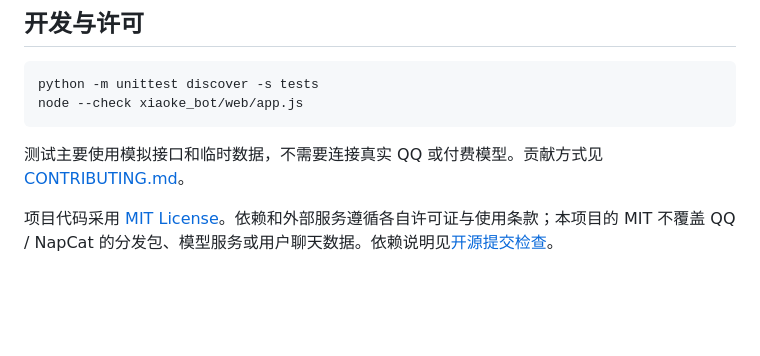
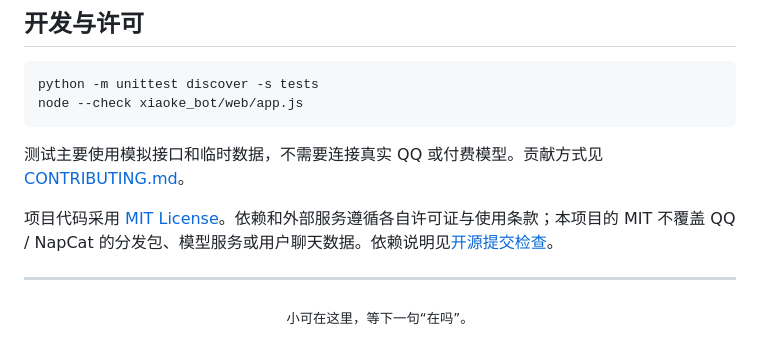
Before and after one commit to Tokeii0/Xiaoke-qqbot, a Markdown page: README.md, the part around one of its changes. GitHub-like rendering; blank space fills up the shorter version.

```diff
--- a/README.md
+++ b/README.md
@@ -165,3 +225,9 @@ node --check xiaoke_bot/web/app.js
 测试主要使用模拟接口和临时数据，不需要连接真实 QQ 或付费模型。贡献方式见 [CONTRIBUTING.md](CONTRIBUTING.md)。
 
 项目代码采用 [MIT License](LICENSE)。依赖和外部服务遵循各自许可证与使用条款；本项目的 MIT 不覆盖 QQ / NapCat 的分发包、模型服务或用户聊天数据。依赖说明见[开源提交检查](docs/OPEN_SOURCE.md#依赖与授权)。
+
+---
+
+<p align="center">
+  <sub>小可在这里，等下一句“在吗”。</sub>
+</p>
```
Also changed, not shown: other parts of README.md (+81 -21 lines).
